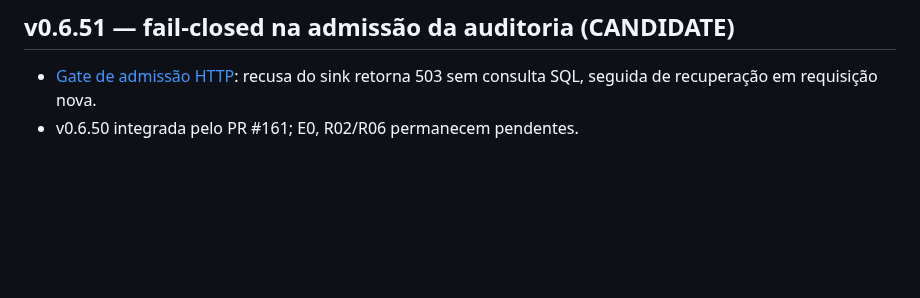
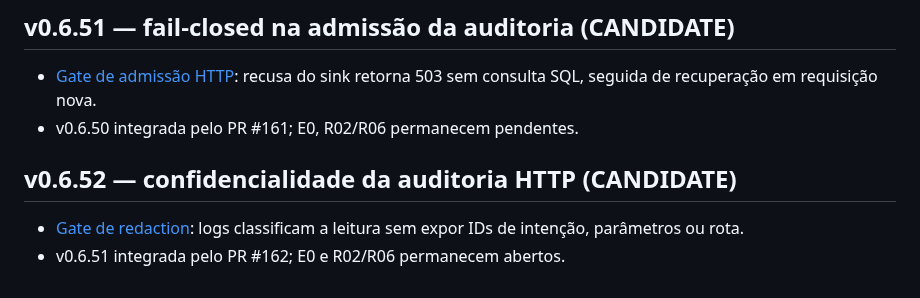
Before and after one commit to brunosfs-droid/orizonit-p01-discovery-framework, a Markdown page: docs/ROADMAP.md, the part around the change. GitHub-like rendering; blank space fills up the shorter version.

Commit message:
docs(alpha): track v0.6.52 audit redaction gate

```diff
--- a/docs/ROADMAP.md
+++ b/docs/ROADMAP.md
@@ -710,3 +710,8 @@ em v0.6.27; R06 ainda depende de migração, readers/reports, audit e gates oper
 
 - [Gate de admissão HTTP](WORKSPACE_LEDGER_AUDIT_ADMISSION_v0.6.51.md): recusa do sink retorna 503 sem consulta SQL, seguida de recuperação em requisição nova.
 - v0.6.50 integrada pelo PR #161; E0, R02/R06 permanecem pendentes.
+
+## v0.6.52 — confidencialidade da auditoria HTTP (CANDIDATE)
+
+- [Gate de redaction](WORKSPACE_LEDGER_HTTP_AUDIT_REDACTION_v0.6.52.md): logs classificam a leitura sem expor IDs de intenção, parâmetros ou rota.
+- v0.6.51 integrada pelo PR #162; E0 e R02/R06 permanecem abertos.
```
